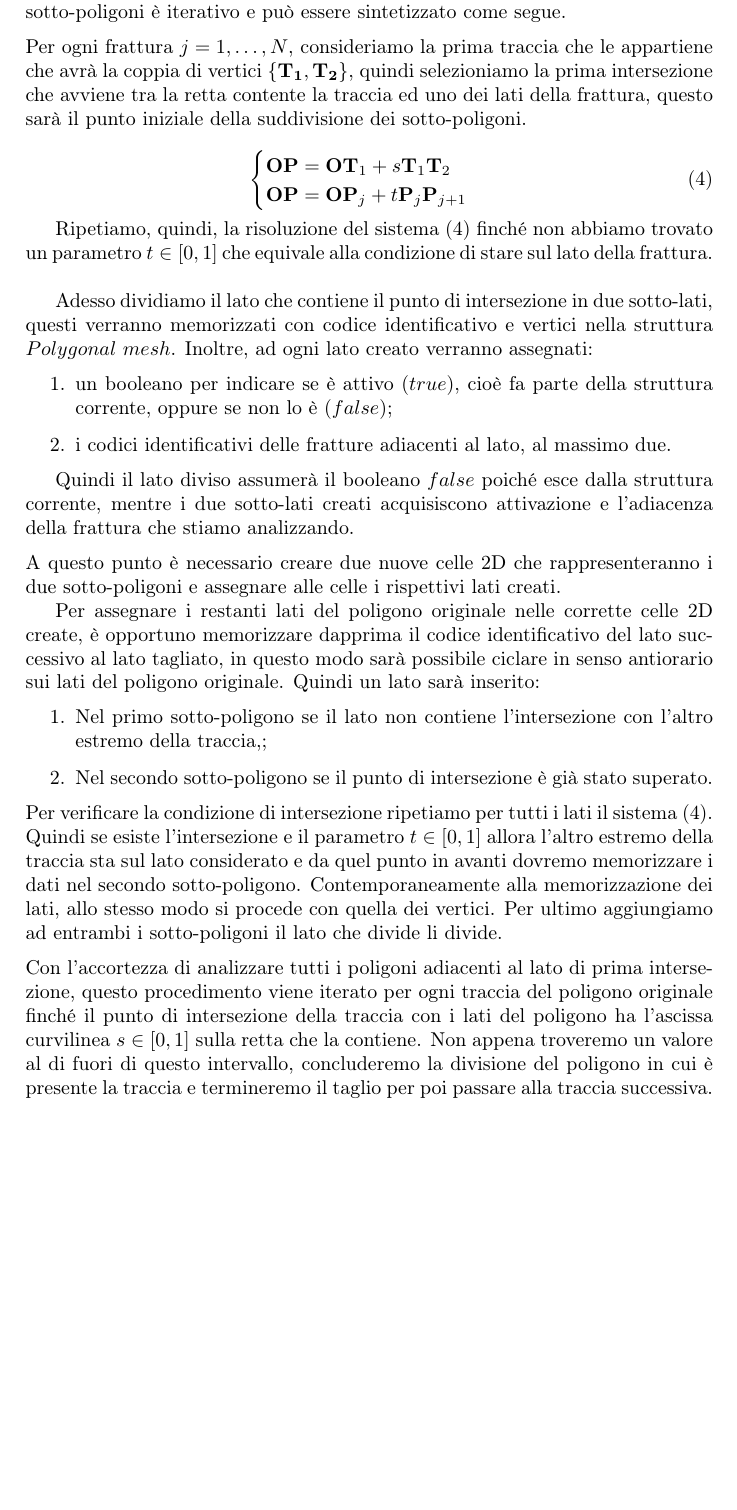
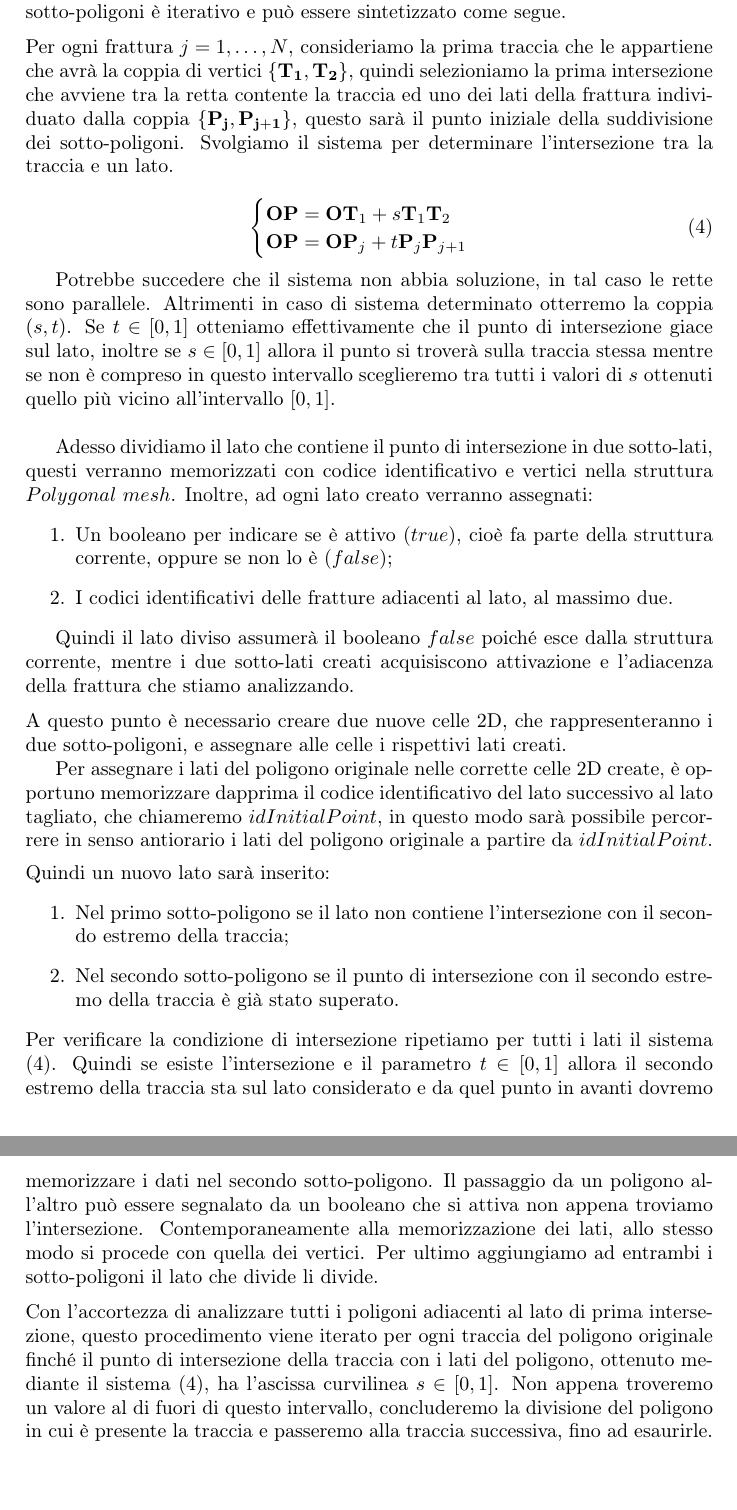
Before and after one commit to lucago0/ProgettoPCS2024, a LaTeX document (Relation/Relazione.tex): part of page 5 of 5 before the commit and two parts of pages 5 and 6 of 6 after it, the two joined at a grey line, cut so that both start at the same text, the shorter picture padded with empty space. Compiled offline with pdfLaTeX.

Commit message:
Add files via upload

```diff
--- a/Relation/Relazione.tex
+++ b/Relation/Relazione.tex
@@ -139,7 +139,7 @@ L'idea alla base della determinazione dei sotto-poligoni è la seguente: analizz
 
 In generale, focalizzandosi su una traccia andremo a tagliare il sotto-poligono che la contiene finché uno dei suoi estremi interseca un lato del sotto-poligono stesso. Non appena l'intersezione della traccia coi lati del poligono non è più contenuta nella traccia stessa, sarà operata l'ultima suddivisione prima di passare alla traccia successiva.\\
 
-L'approccio che abbiamo utilizzato per implementare la determinazione dei sotto-poligoni è iterativo e può essere sintetizzato come segue.  \\ [2mm] Per ogni frattura $j=1,\dots,N$, consideriamo la prima traccia che le appartiene che avrà la coppia di vertici $\{\B{T_{1}},\B{T_{2}}\}$, quindi selezioniamo la prima intersezione che avviene tra la retta contente la traccia ed uno dei lati della frattura, questo sarà il punto iniziale della suddivisione dei sotto-poligoni.
+L'approccio che abbiamo utilizzato per implementare la determinazione dei sotto-poligoni è iterativo e può essere sintetizzato come segue.  \\ [2mm] Per ogni frattura $j=1,\dots,N$, consideriamo la prima traccia che le appartiene che avrà la coppia di vertici $\{\B{T_{1}},\B{T_{2}}\}$, quindi selezioniamo la prima intersezione che avviene tra la retta contente la traccia ed uno dei lati della frattura individuato dalla coppia $\{\B{P_{j}},\B{P_{j+1}}\}$, questo sarà il punto iniziale della suddivisione dei sotto-poligoni. Svolgiamo il sistema per determinare l'intersezione tra la traccia e un lato.
 
 \begin{equation}
 \begin{cases}
@@ -149,26 +149,26 @@ L'approccio che abbiamo utilizzato per implementare la determinazione dei sotto-
 \label{eq:intersezioni}
 \end{equation}
 
-Ripetiamo, quindi, la risoluzione del sistema \eqref{eq:intersezioni} finché non abbiamo trovato un parametro $t \in [0,1]$ che equivale alla condizione di stare sul lato della frattura. \\
+Potrebbe succedere che il sistema non abbia soluzione, in tal caso le rette sono parallele. Altrimenti in caso di sistema determinato otterremo la coppia $( s,t )$. Se $t \in [0,1]$ otteniamo effettivamente che il punto di intersezione giace sul lato, inoltre se $s \in [0,1]$ allora il punto si troverà sulla traccia stessa mentre se non è compreso in questo intervallo sceglieremo tra tutti i valori di $s$ ottenuti quello più vicino all'intervallo $[0,1]$. \\
 
 Adesso dividiamo il lato che contiene il punto di intersezione in due sotto-lati, questi verranno memorizzati con codice identificativo e vertici nella struttura $Polygonal \ mesh$. Inoltre, ad ogni lato creato verranno assegnati:
 \begin{enumerate}
-\item un booleano per indicare se è attivo ($true$), cioè fa parte della struttura corrente, oppure se non lo è ($false$);
-\item i codici identificativi delle fratture adiacenti al lato, al massimo due.
+\item Un booleano per indicare se è attivo ($true$), cioè fa parte della struttura corrente, oppure se non lo è ($false$);
+\item I codici identificativi delle fratture adiacenti al lato, al massimo due.
 \end{enumerate}
 
 Quindi il lato diviso assumerà il booleano $false$ poiché esce dalla struttura corrente, mentre i due sotto-lati creati acquisiscono attivazione e l'adiacenza della frattura che stiamo analizzando. \\[2mm]
-A questo punto è necessario creare due nuove celle 2D che rappresenteranno i due sotto-poligoni e assegnare alle celle i rispettivi lati creati.
+A questo punto è necessario creare due nuove celle 2D, che rappresenteranno i due sotto-poligoni, e assegnare alle celle i rispettivi lati creati.
 
-Per assegnare i restanti lati del poligono originale nelle corrette celle 2D create, è opportuno memorizzare dapprima il codice identificativo del lato successivo al lato tagliato,  in questo modo sarà possibile ciclare in senso antiorario sui lati del poligono originale.
-Quindi un lato sarà inserito:
+Per assegnare i lati del poligono originale nelle corrette celle 2D create, è opportuno memorizzare dapprima il codice identificativo del lato successivo al lato tagliato, che chiameremo $idInitialPoint$,  in questo modo sarà possibile percorrere in senso antiorario i lati del poligono originale a partire da $idInitialPoint$. \\ [1.5mm]
+Quindi un nuovo lato sarà inserito:
 \begin{enumerate}
-\item Nel primo sotto-poligono se il lato non contiene l'intersezione con l'altro estremo della traccia,;
-\item Nel secondo sotto-poligono se il punto di intersezione è già stato superato.
+\item Nel primo sotto-poligono se il lato non contiene l'intersezione con il secondo estremo della traccia;
+\item Nel secondo sotto-poligono se il punto di intersezione con il secondo estremo della traccia è già stato superato.
 \end{enumerate}
-Per verificare la condizione di intersezione ripetiamo per tutti i lati il sistema \eqref{eq:intersezioni}. Quindi se esiste l'intersezione e il parametro $t \in [0,1]$ allora l'altro estremo della traccia sta sul lato considerato e da quel punto in avanti dovremo memorizzare i dati nel secondo sotto-poligono. Contemporaneamente alla memorizzazione dei lati, allo stesso modo si procede con quella dei vertici. Per ultimo aggiungiamo ad entrambi i sotto-poligoni il lato che divide li divide.
+Per verificare la condizione di intersezione ripetiamo per tutti i lati il sistema \eqref{eq:intersezioni}. Quindi se esiste l'intersezione e il parametro $t \in [0,1]$ allora il secondo estremo della traccia sta sul lato considerato e da quel punto in avanti dovremo memorizzare i dati nel secondo sotto-poligono. Il passaggio da un poligono all'altro può essere segnalato da un booleano che si attiva non appena troviamo l'intersezione. Contemporaneamente alla memorizzazione dei lati, allo stesso modo si procede con quella dei vertici. Per ultimo aggiungiamo ad entrambi i sotto-poligoni il lato che divide li divide.
 \\ [2mm]
-Con l'accortezza di analizzare tutti i poligoni adiacenti al lato di prima intersezione, questo procedimento viene iterato per ogni traccia del poligono originale finché il punto di intersezione della traccia con i lati del poligono ha l'ascissa curvilinea $s \in [0,1]$ sulla retta che la contiene. Non appena troveremo un valore al di fuori di questo intervallo, concluderemo la divisione del poligono in cui è presente la traccia e termineremo il taglio per poi passare alla traccia successiva.
+Con l'accortezza di analizzare tutti i poligoni adiacenti al lato di prima intersezione, questo procedimento viene iterato per ogni traccia del poligono originale finché il punto di intersezione della traccia con i lati del poligono, ottenuto mediante il sistema \eqref{eq:intersezioni}, ha l'ascissa curvilinea $s \in [0,1]$. Non appena troveremo un valore al di fuori di questo intervallo, concluderemo la divisione del poligono in cui è presente la traccia e passeremo alla traccia successiva, fino ad esaurirle.
 
 
 
```
